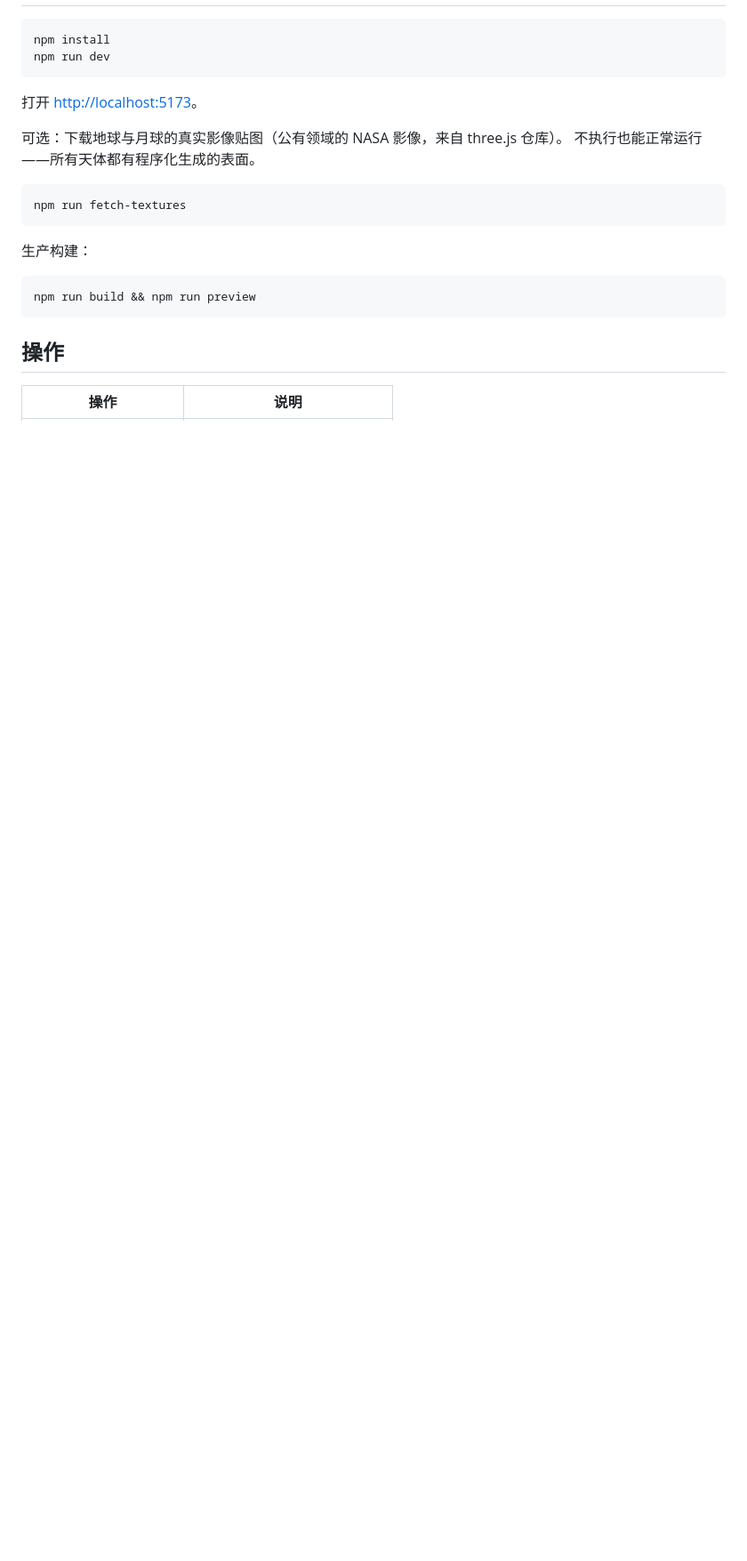
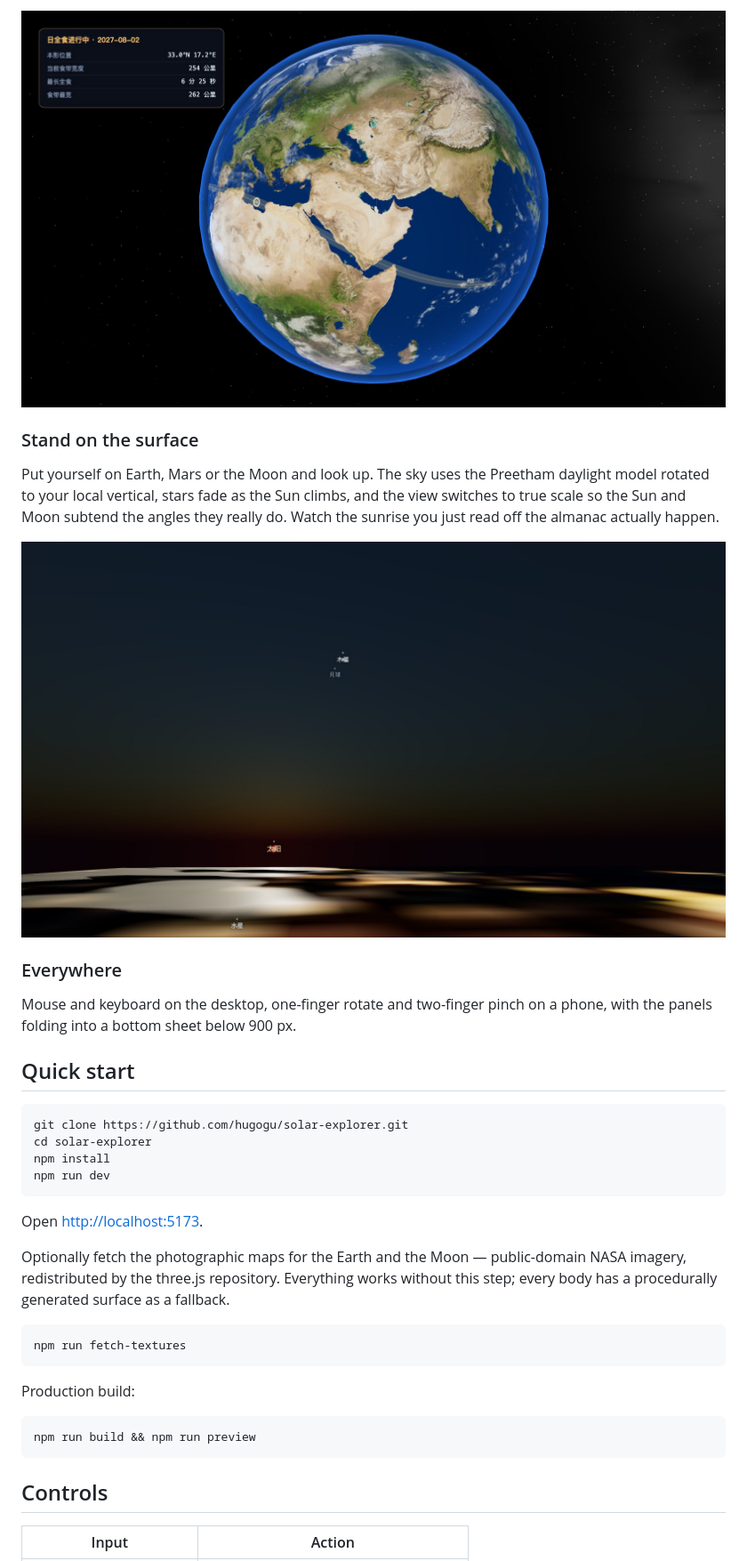
Before and after one commit to hugogu/solar-explorer, a Markdown page: README.md, the part around one of its changes. Shown at 89% size. Drawn GitHub-style; pictures changed too: docs/images/eclipse-track.jpg (added), docs/images/sunrise.jpg (added); blank space fills up the shorter version.

````diff
--- a/README.md
+++ b/README.md
@@ -34,25 +76,45 @@
+<img src="docs/images/eclipse-track.jpg" alt="The 2027 total solar eclipse track across North Africa with the umbra over Libya" width="100%">
+
+### Stand on the surface
+
+Put yourself on Earth, Mars or the Moon and look up. The sky uses the Preetham daylight
+model rotated to your local vertical, stars fade as the Sun climbs, and the view switches
+to true scale so the Sun and Moon subtend the angles they really do. Watch the sunrise
+you just read off the almanac actually happen.
+
+<img src="docs/images/sunrise.jpg" alt="Dawn from the Earth's surface with Jupiter and the Moon above the horizon" width="100%">
+
+### Everywhere
+
+Mouse and keyboard on the desktop, one-finger rotate and two-finger pinch on a phone,
+with the panels folding into a bottom sheet below 900 px.
+
+## Quick start
 
 ```bash
+git clone https://github.com/hugogu/solar-explorer.git
+cd solar-explorer
 npm install
 npm run dev
 ```
 
-打开 <http://localhost:5173>。
+Open <http://localhost:5173>.
 
-可选：下载地球与月球的真实影像贴图（公有领域的 NASA 影像，来自 three.js 仓库）。
-不执行也能正常运行——所有天体都有程序化生成的表面。
+Optionally fetch the photographic maps for the Earth and the Moon — public-domain
+NASA imagery, redistributed by the three.js repository. Everything works without this
+step; every body has a procedurally generated surface as a fallback.
 
 ```bash
 npm run fetch-textures
 ```
 
-生产构建：
+Production build:
 
 ```bash
 npm run build && npm run preview
 ```
 
-## 操作
+## Controls
 
-| 操作 | 说明 |
+| Input | Action |
 | --- | --- |
````
Also changed, not shown: other parts of README.md (+174 -75 lines), README.zh-CN.md (added, +218 -0 lines), docs/images/earth-night.jpg (added), docs/images/hero.jpg (added), docs/images/jupiter.jpg (added), docs/images/solar-system.jpg (added).
